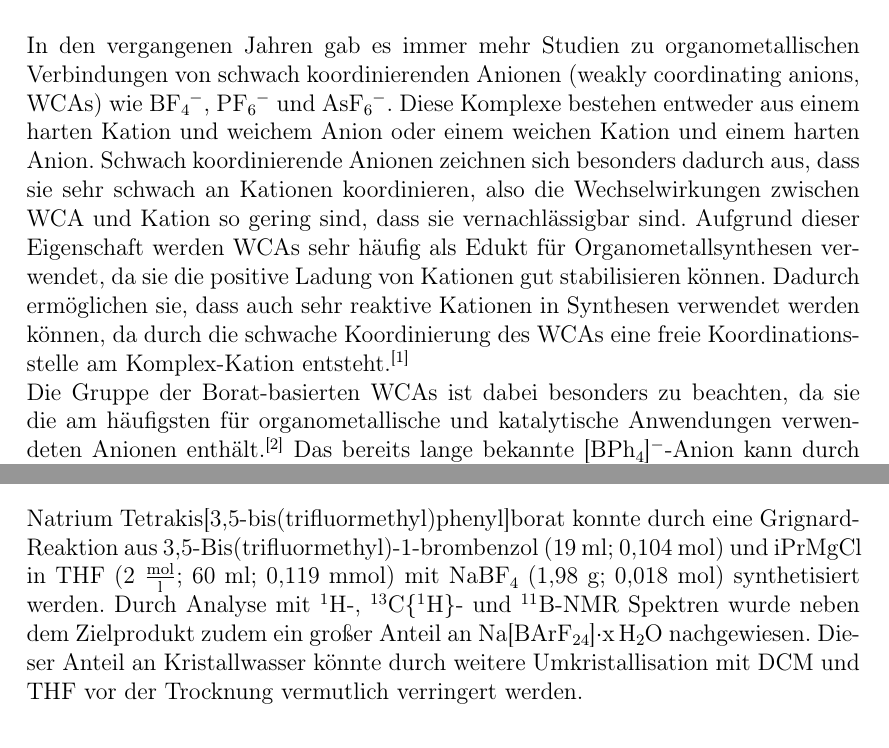
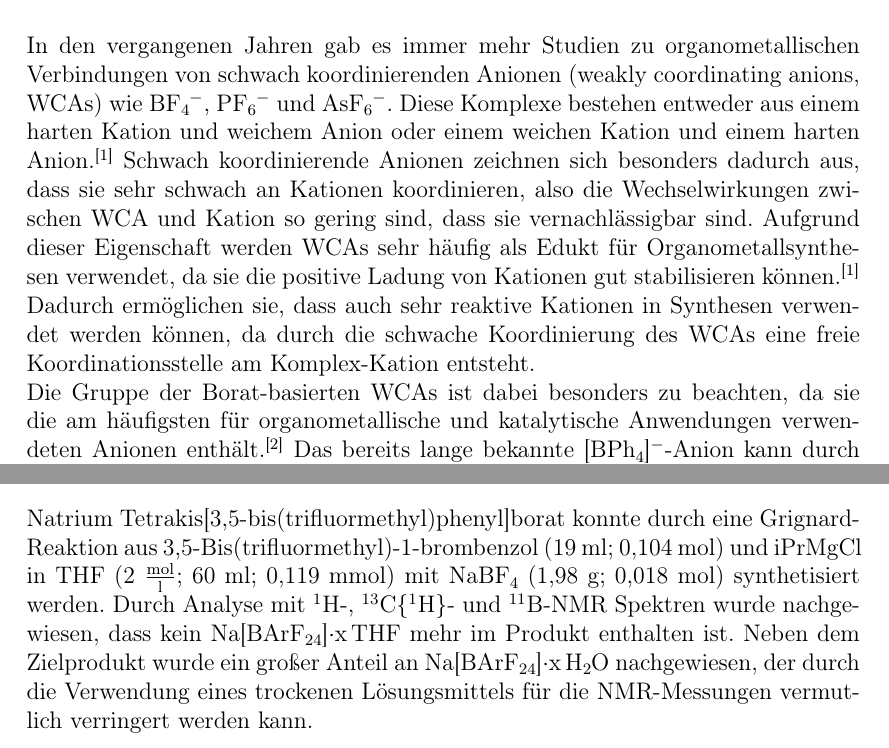
Before and after one commit to vinmarkue-png/Protokolle, a LaTeX document (AC2/Na(BArF24)/Na(BArF24).tex): two parts of pages 3 and 9 of 10, joined at a grey line, cut so that both start at the same text. Compiled offline with pdfLaTeX.

Commit message:
zsmfassung

```diff
--- a/AC2/Na(BArF24)/Na(BArF24).tex
+++ b/AC2/Na(BArF24)/Na(BArF24).tex
@@ -121,10 +121,10 @@ Stuttgart, den \PROTOKOLLDATUM
 
 \section{Einleitung}
 In den vergangenen Jahren gab es immer mehr Studien zu organometallischen Verbindungen von schwach koordinierenden Anionen (weakly coordinating anions, WCAs) wie \ch{BF4}$^-$, \ch{PF6}$^-$ und \ch{AsF6}$^-$.
-Diese Komplexe bestehen entweder aus einem harten Kation und weichem Anion oder einem weichen Kation und einem harten Anion.
+Diese Komplexe bestehen entweder aus einem harten Kation und weichem Anion oder einem weichen Kation und einem harten Anion.\supercite{Einleitung}
 Schwach koordinierende Anionen zeichnen sich besonders dadurch aus, dass sie sehr schwach an Kationen koordinieren, also die Wechselwirkungen zwischen WCA und Kation so gering sind, dass sie vernachlässigbar sind.
-Aufgrund dieser Eigenschaft werden WCAs sehr häufig als Edukt für Organometallsynthesen verwendet, da sie die positive Ladung von Kationen gut stabilisieren können.
-Dadurch ermöglichen sie, dass auch sehr reaktive Kationen in Synthesen verwendet werden können, da durch die schwache Koordinierung des WCAs eine freie Koordinationsstelle am Komplex-Kation entsteht.\supercite{Einleitung}\\
+Aufgrund dieser Eigenschaft werden WCAs sehr häufig als Edukt für Organometallsynthesen verwendet, da sie die positive Ladung von Kationen gut stabilisieren können.\supercite{Einleitung}
+Dadurch ermöglichen sie, dass auch sehr reaktive Kationen in Synthesen verwendet werden können, da durch die schwache Koordinierung des WCAs eine freie Koordinationsstelle am Komplex-Kation entsteht.\\
 Die Gruppe der Borat-basierten WCAs ist dabei besonders zu beachten, da sie die am häufigsten für organometallische und katalytische Anwendungen verwendeten Anionen enthält.\supercite{Aufarbeitung}
 Das bereits lange bekannte \ch{[BPh4]}$^-$-Anion kann durch Austausch der Fluoridatome in \ch{BF4}$^-$ durch Phenylgruppen erhalten werden.\supercite{WCA}
 Es koordiniert aufgrund seiner Größe schwächer als \ch{BF4}$^-$ an Metallkationen, da die negative Ladung über das gesamte Molekül verteilt wird.
@@ -255,8 +255,10 @@ Ausbeute: 5,645 g; 6,37 mmol; 35\%. \\
 
 \section{Zusammenfassung}
 Natrium Tetrakis[3,5-bis(trifluormethyl)phenyl]borat konnte durch eine Grignard-Reaktion aus 3,5-Bis(trifluormethyl)-1-brombenzol (19 ml; 0,104 mol) und \text{\ch{iPrMgCl}} in THF (2 $\mathrm{\frac{mol}{l}}$; 60 ml; 0,119 mmol) mit \ch{NaBF4} (1,98 g; 0,018 mol) synthetisiert werden.
-Durch Analyse mit $\mathrm{^1H}$-, $\mathrm{^{13}C\{^1H\}}$- und $\mathrm{^{11}B}$-NMR Spektren wurde neben dem Zielprodukt zudem ein großer Anteil an \ch{Na[BArF24]}$\cdot \mathrm{x}$\,\ch{H2O} nachgewiesen.
-Dieser Anteil an Kristallwasser könnte durch weitere Umkristallisation mit DCM und THF vor der Trocknung vermutlich verringert werden.
+Durch Analyse mit $\mathrm{^1H}$-, $\mathrm{^{13}C\{^1H\}}$- und $\mathrm{^{11}B}$-NMR Spektren wurde nachgewiesen, dass kein \ch{Na[BArF24]}$\cdot \mathrm{x}$\,\ch{THF} mehr im Produkt enthalten ist.
+Neben dem Zielprodukt wurde ein großer Anteil an \ch{Na[BArF24]}$\cdot \mathrm{x}$\,\ch{H2O} nachgewiesen, der durch die Verwendung eines trockenen Lösungsmittels für die NMR-Messungen vermutlich verringert werden kann.
+
+%Dieser Anteil an Kristallwasser könnte durch weitere Umkristallisation mit DCM und THF vor der Trocknung vermutlich verringert werden.
 \newpage
 
 %Fehlerquellen: Waschen mit THF statt DCM,
```
Also changed, not shown: AC2/Na(BArF24)/Na(BArF24).bbl, AC2/Na(BArF24)/Na(BArF24).pdf, 7 other files.
